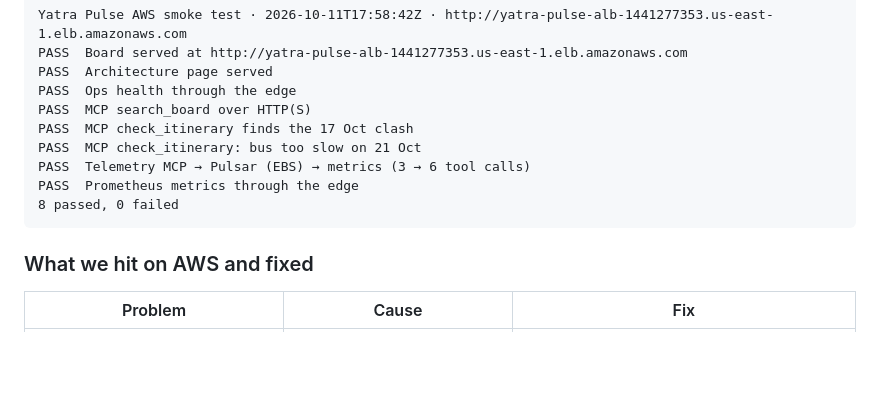
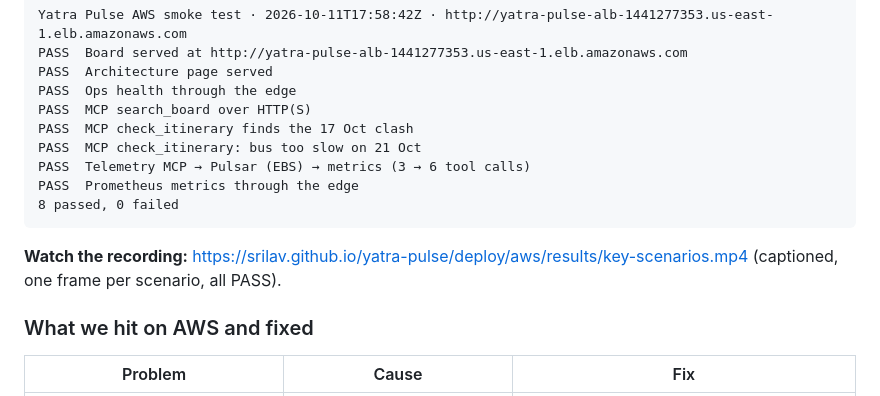
Before and after one commit to srilav/yatra-pulse, a Markdown page: deploy/aws/README.md, the part around the change. Rendered like a GitHub page; blank space fills up the shorter version.

````diff
--- a/deploy/aws/README.md
+++ b/deploy/aws/README.md
@@ -94,6 +94,8 @@ PASS  Prometheus metrics through the edge
 8 passed, 0 failed
 ```
 
+**Watch the recording:** https://srilav.github.io/yatra-pulse/deploy/aws/results/key-scenarios.mp4 (captioned, one frame per scenario, all PASS).
+
 ### What we hit on AWS and fixed
 
 | Problem | Cause | Fix |
````
Also changed, not shown: README.md (+3 -0 lines).
